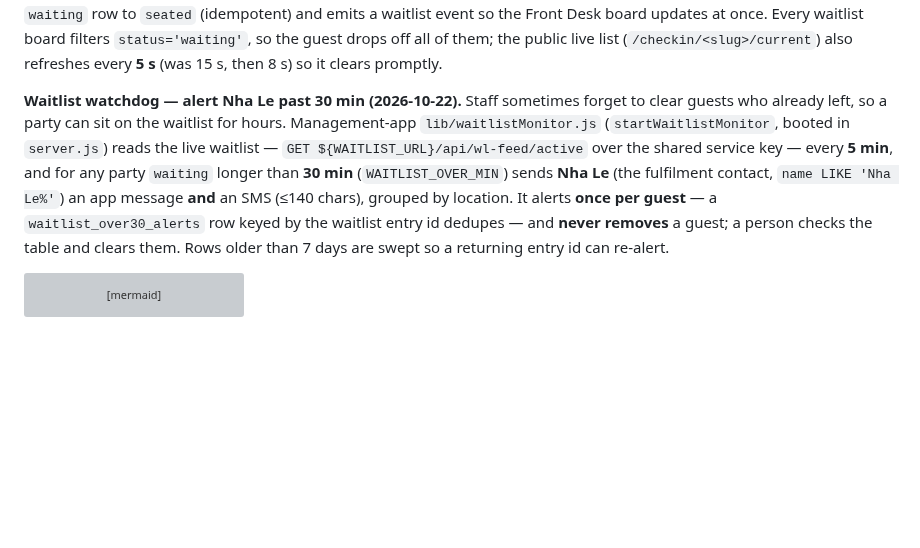
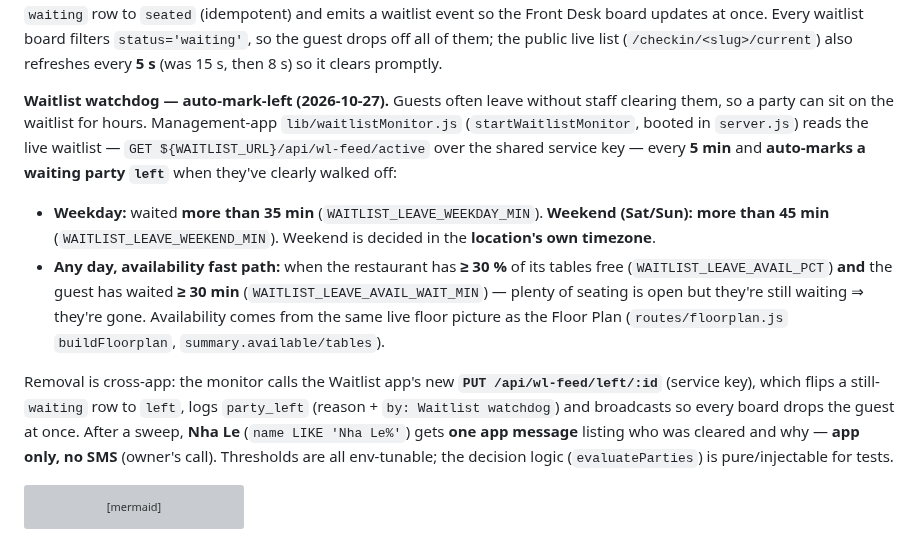
Before and after one commit to nolanle-gmail/pho-ha-noi, a Markdown page: docs/HANDBOOK.md, the part around one of its changes. GitHub-like rendering; blank space fills up the shorter version; grey boxes are pictures that could not be loaded.

Commit message:
docs: handbook — waitlist watchdog now auto-marks-left (time + availability, app-only)
Co-Authored-By: Claude Opus 4.8 <noreply@anthropic.com>

````diff
--- a/docs/HANDBOOK.md
+++ b/docs/HANDBOOK.md
@@ -299,14 +299,22 @@ to `seated` (idempotent) and emits a waitlist event so the Front Desk board upda
 waitlist board filters `status='waiting'`, so the guest drops off all of them; the public live list
 (`/checkin/<slug>/current`) also refreshes every **5 s** (was 15 s, then 8 s) so it clears promptly.
 
-**Waitlist watchdog — alert Nha Le past 30 min (2026-10-22).** Staff sometimes forget to clear guests
-who already left, so a party can sit on the waitlist for hours. Management-app `lib/waitlistMonitor.js`
-(`startWaitlistMonitor`, booted in `server.js`) reads the live waitlist — `GET ${WAITLIST_URL}/api/wl-feed/active`
-over the shared service key — every **5 min**, and for any party `waiting` longer than **30 min**
-(`WAITLIST_OVER_MIN`) sends **Nha Le** (the fulfilment contact, `name LIKE 'Nha Le%'`) an app message
-**and** an SMS (≤140 chars), grouped by location. It alerts **once per guest** — a `waitlist_over30_alerts`
-row keyed by the waitlist entry id dedupes — and **never removes** a guest; a person checks the table and
-clears them. Rows older than 7 days are swept so a returning entry id can re-alert.
+**Waitlist watchdog — auto-mark-left (2026-10-27).** Guests often leave without staff clearing them, so a
+party can sit on the waitlist for hours. Management-app `lib/waitlistMonitor.js` (`startWaitlistMonitor`,
+booted in `server.js`) reads the live waitlist — `GET ${WAITLIST_URL}/api/wl-feed/active` over the shared
+service key — every **5 min** and **auto-marks a waiting party `left`** when they've clearly walked off:
+- **Weekday:** waited **more than 35 min** (`WAITLIST_LEAVE_WEEKDAY_MIN`). **Weekend (Sat/Sun):** **more
+  than 45 min** (`WAITLIST_LEAVE_WEEKEND_MIN`). Weekend is decided in the **location's own timezone**.
+- **Any day, availability fast path:** when the restaurant has **≥ 30 %** of its tables free
+  (`WAITLIST_LEAVE_AVAIL_PCT`) **and** the guest has waited **≥ 30 min** (`WAITLIST_LEAVE_AVAIL_WAIT_MIN`)
+  — plenty of seating is open but they're still waiting ⇒ they're gone. Availability comes from the same
+  live floor picture as the Floor Plan (`routes/floorplan.js` `buildFloorplan`, `summary.available/tables`).
+
+Removal is cross-app: the monitor calls the Waitlist app's new **`PUT /api/wl-feed/left/:id`** (service
+key), which flips a still-`waiting` row to `left`, logs `party_left` (reason + `by: Waitlist watchdog`)
+and broadcasts so every board drops the guest at once. After a sweep, **Nha Le** (`name LIKE 'Nha Le%'`)
+gets **one app message** listing who was cleared and why — **app only, no SMS** (owner's call). Thresholds
+are all env-tunable; the decision logic (`evaluateParties`) is pure/injectable for tests.
 
 ```mermaid
 erDiagram
````
Also changed, not shown: other parts of docs/HANDBOOK.md (+1 -1 lines).
